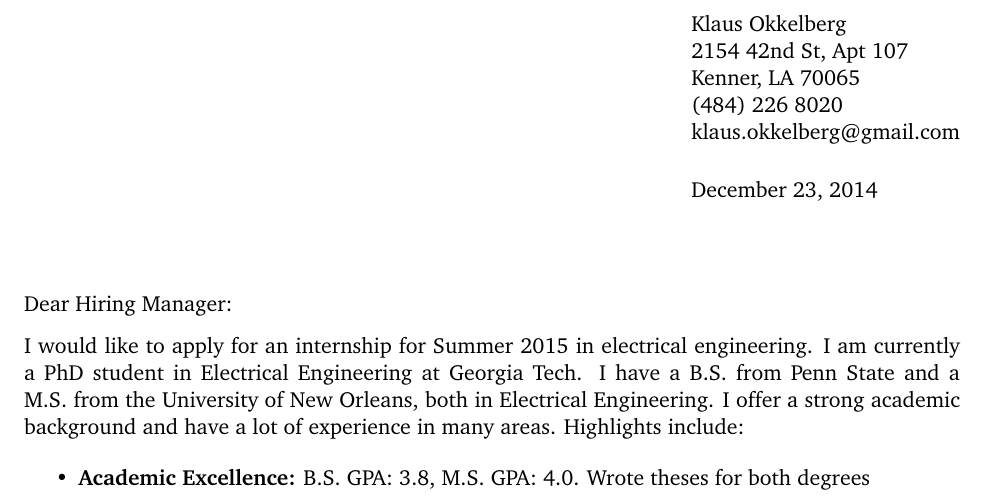
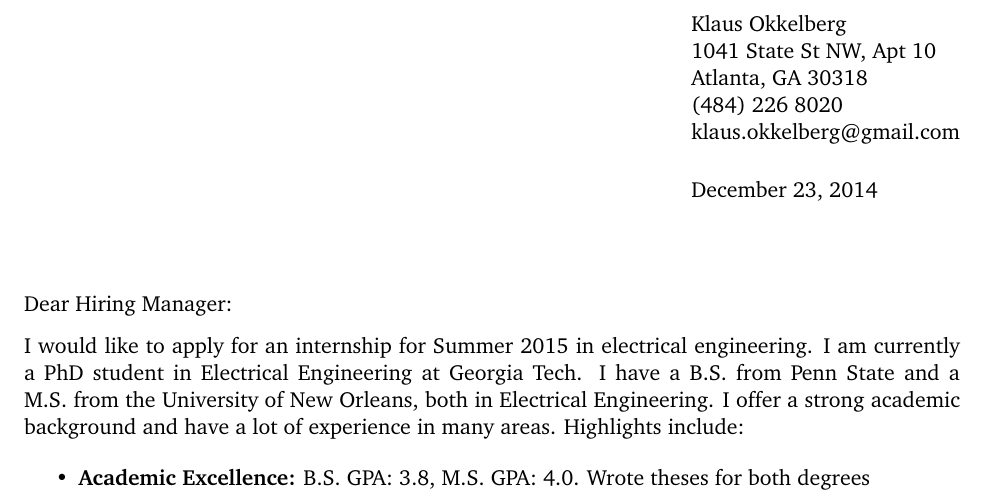
Before and after one commit to slayerskaiser/cover_letter, a LaTeX letter (cover_letter.tex): part of the page, cut so that both start at the same text. Compiled offline with pdfLaTeX.

Commit message:
v20141223b

```diff
--- a/cover_letter.tex
+++ b/cover_letter.tex
@@ -18,7 +18,7 @@
 \longindentation=0pt
 
 \signature{Klaus Okkelberg}
-\address{Klaus Okkelberg \\ 2154 42nd St, Apt 107 \\ Kenner, LA 70065 \\ (484) 226 8020 \\ klaus.okkelberg@gmail.com}
+\address{Klaus Okkelberg \\ 1041 State St NW, Apt 10 \\ Atlanta, GA 30318 \\ (484) 226 8020 \\ klaus.okkelberg@gmail.com}
 
 \begin{document}
 
```
Also changed, not shown: cover_letter.pdf, 1 other file.
